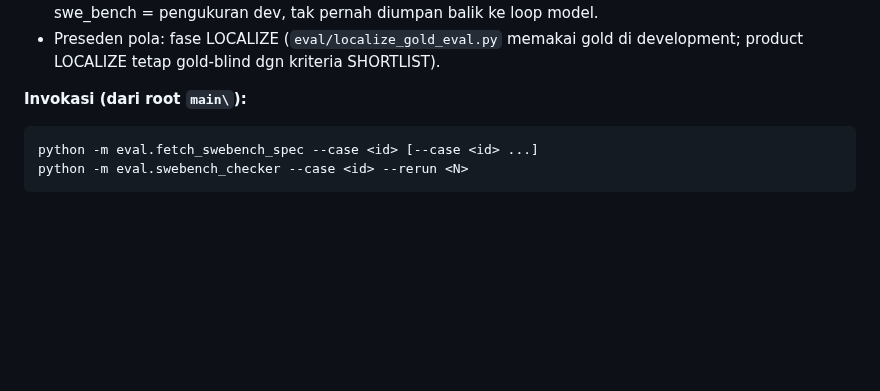
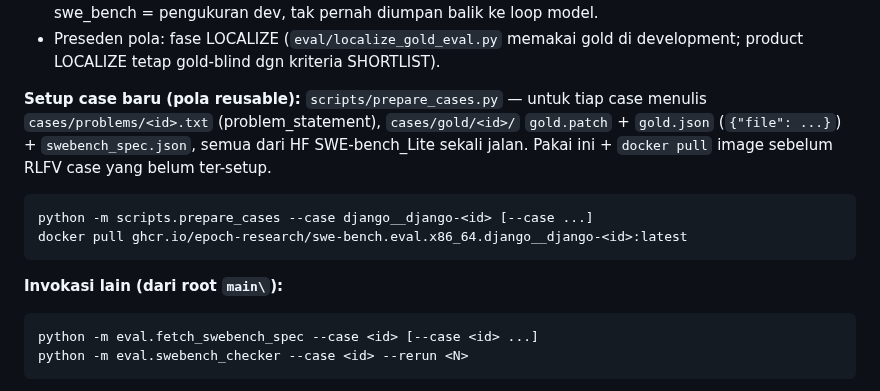
Before and after one commit to mirzaakhena/gemma-harness-swebench, a Markdown page: README.md, the part around the change. Rendered like a GitHub page; blank space fills up the shorter version.

````diff
--- a/README.md
+++ b/README.md
@@ -222,7 +222,18 @@ Status dashboard kampanye `f-*` = **AND dua lapisan judgment**:
 - Preseden pola: fase LOCALIZE (`eval/localize_gold_eval.py` memakai gold di
   development; product LOCALIZE tetap gold-blind dgn kriteria SHORTLIST).
 
-**Invokasi (dari root `main\`):**
+**Setup case baru (pola reusable):** `scripts/prepare_cases.py` — untuk tiap
+case menulis `cases/problems/<id>.txt` (problem_statement), `cases/gold/<id>/`
+`gold.patch` + `gold.json` (`{"file": ...}`) + `swebench_spec.json`, semua dari
+HF SWE-bench_Lite sekali jalan. Pakai ini + `docker pull` image sebelum RLFV
+case yang belum ter-setup.
+
+```
+python -m scripts.prepare_cases --case django__django-<id> [--case ...]
+docker pull ghcr.io/epoch-research/swe-bench.eval.x86_64.django__django-<id>:latest
+```
+
+**Invokasi lain (dari root `main\`):**
 
 ```
 python -m eval.fetch_swebench_spec --case <id> [--case <id> ...]
````
Also changed, not shown: .handoff/202607210855-prompt-rlfv-untouched-41-g1.md (added, +97 -0 lines).
